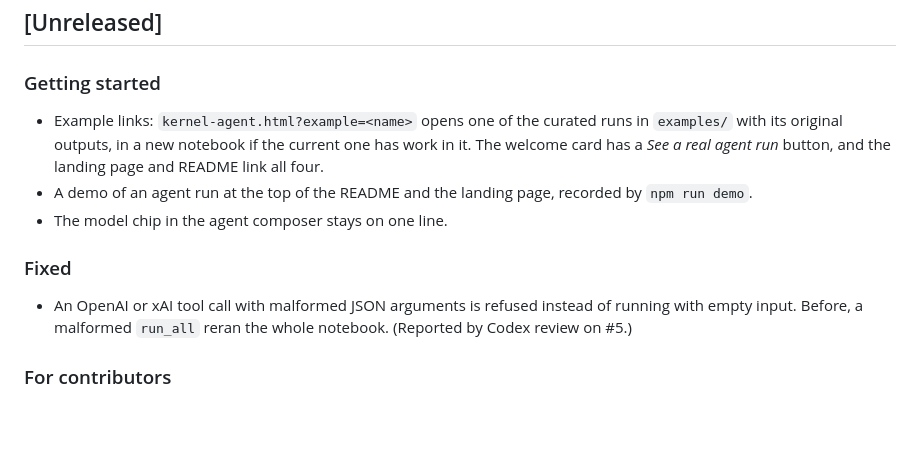
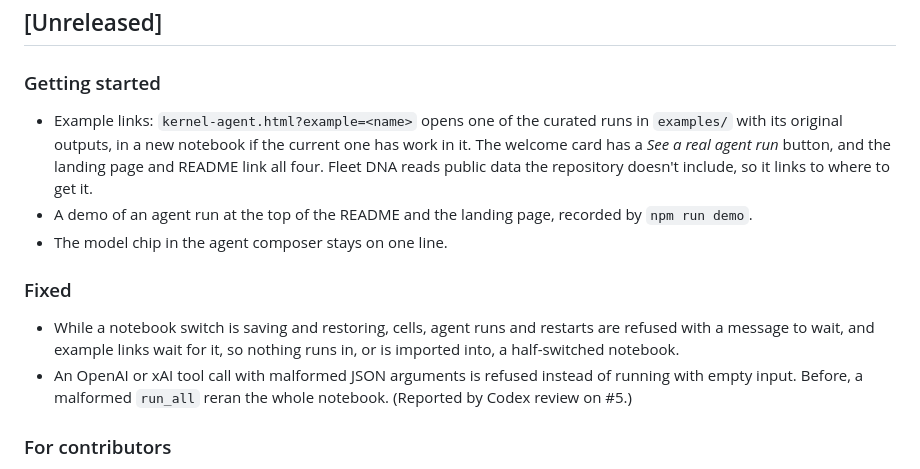
Before and after one commit to dogum/kernel, a Markdown page: CHANGELOG.md, the part around the change. GitHub-like rendering; blank space fills up the shorter version.

Commit message:
Note the notebook-switch and example-link fixes in the changelog
Co-Authored-By: Claude Opus 5.5 <noreply@anthropic.com>
Claude-Session: https://claude.ai/code/session_01S9PfSmbaV1CY9ZawtfbiEm

```diff
--- a/CHANGELOG.md
+++ b/CHANGELOG.md
@@ -5,11 +5,12 @@ Notable changes to KERNEL, KERNEL·A (the agent), and KERNEL·M (the phone build
 ## [Unreleased]
 
 ### Getting started
-- Example links: `kernel-agent.html?example=<name>` opens one of the curated runs in `examples/` with its original outputs, in a new notebook if the current one has work in it. The welcome card has a *See a real agent run* button, and the landing page and README link all four.
+- Example links: `kernel-agent.html?example=<name>` opens one of the curated runs in `examples/` with its original outputs, in a new notebook if the current one has work in it. The welcome card has a *See a real agent run* button, and the landing page and README link all four. Fleet DNA reads public data the repository doesn't include, so it links to where to get it.
 - A demo of an agent run at the top of the README and the landing page, recorded by `npm run demo`.
 - The model chip in the agent composer stays on one line.
 
 ### Fixed
+- While a notebook switch is saving and restoring, cells, agent runs and restarts are refused with a message to wait, and example links wait for it, so nothing runs in, or is imported into, a half-switched notebook.
 - An OpenAI or xAI tool call with malformed JSON arguments is refused instead of running with empty input. Before, a malformed `run_all` reran the whole notebook. (Reported by Codex review on #5.)
 
 ### For contributors
```
